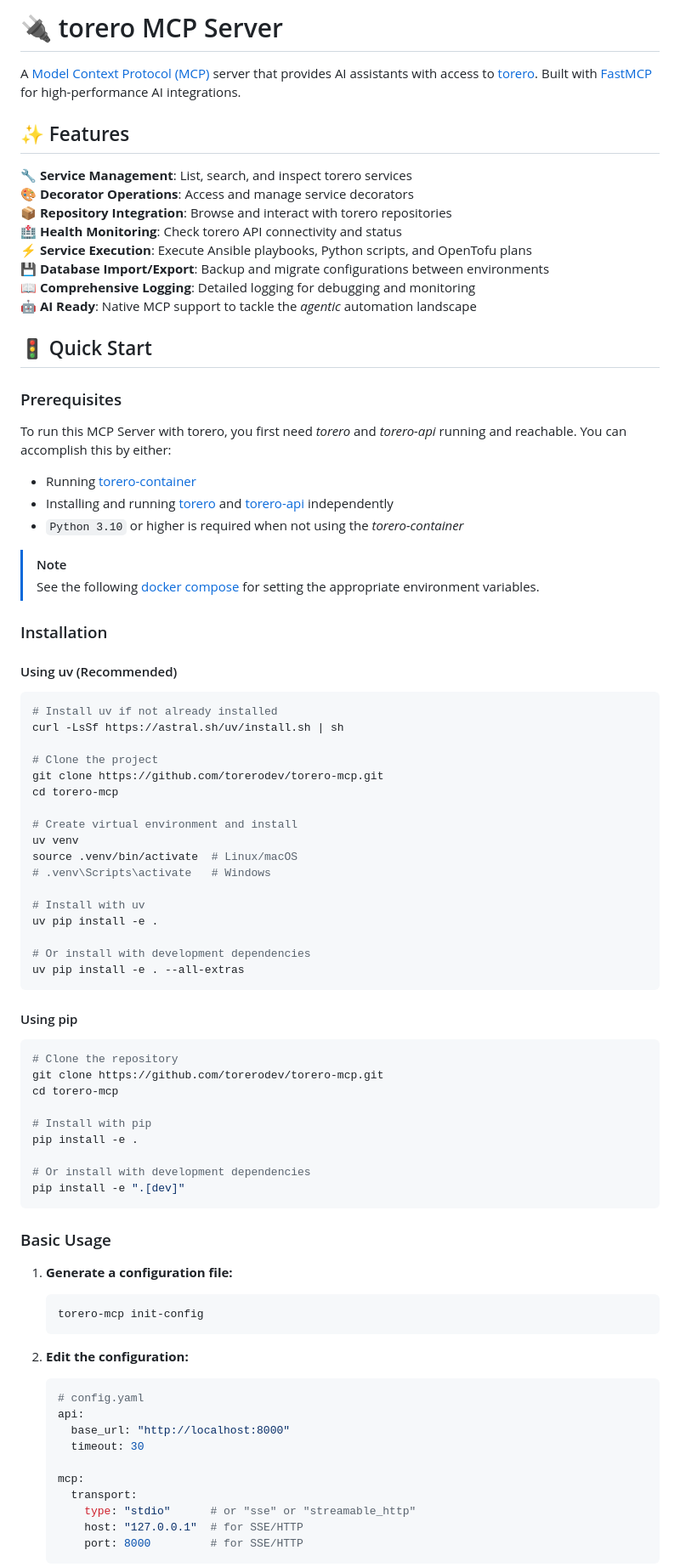
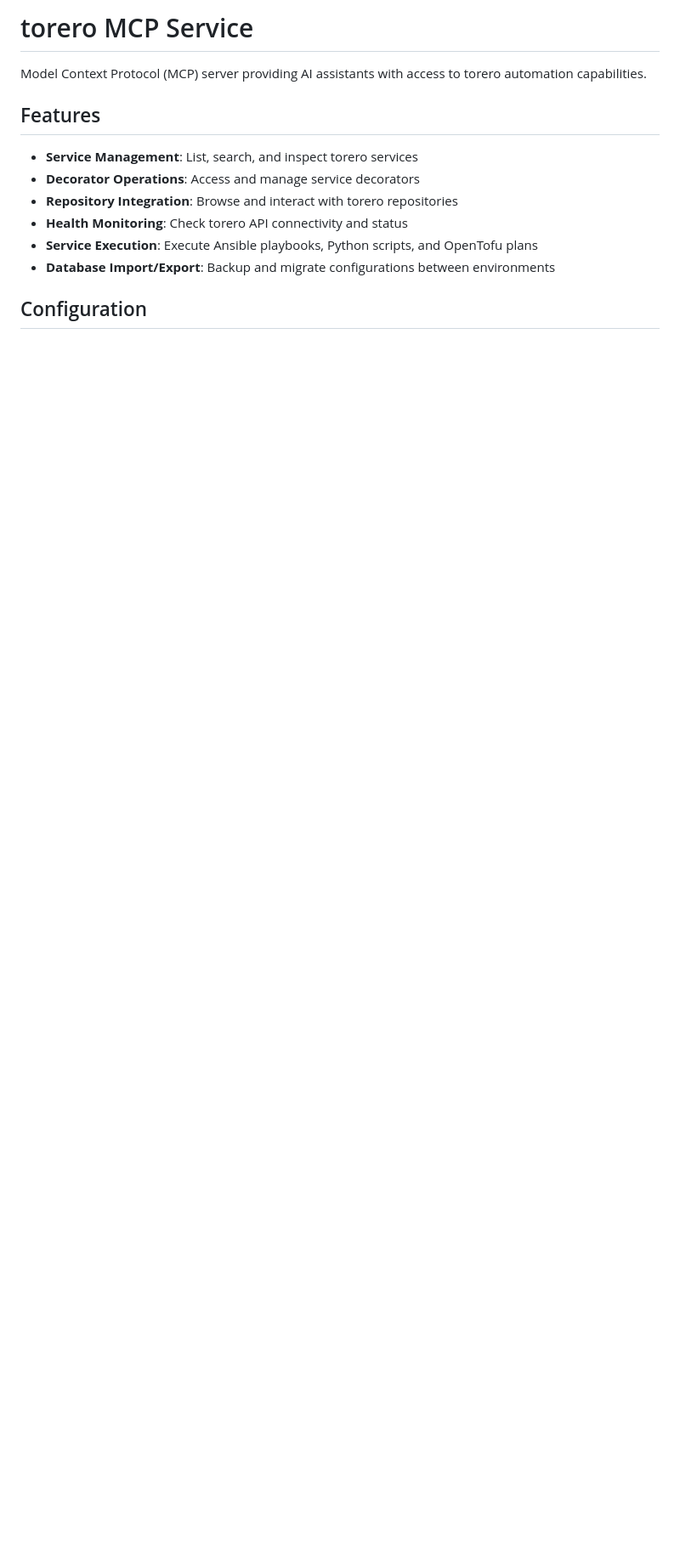
Before and after one commit to wcollins/torero-container, a Markdown page: opt/torero-mcp/README.md, the part around one of its changes. Shown at 85% size. Rendered like a GitHub page; blank space fills up the shorter version.

Commit message:
Update MCP README.md

````diff
--- a/opt/torero-mcp/README.md
+++ b/opt/torero-mcp/README.md
@@ -1,81 +1,14 @@
-# 🔌 torero MCP Server
-A [Model Context Protocol (MCP)](https://modelcontextprotocol.io) server that provides AI assistants with access to [torero](https://torero.dev). Built with [FastMCP](https://github.com/jlowin/fastmcp) for high-performance AI integrations.
+# torero MCP Service
 
-## ✨ Features
-🔧 **Service Management**: List, search, and inspect torero services
-🎨 **Decorator Operations**: Access and manage service decorators
-📦 **Repository Integration**: Browse and interact with torero repositories
-🏥 **Health Monitoring**: Check torero API connectivity and status
-⚡ **Service Execution**: Execute Ansible playbooks, Python scripts, and OpenTofu plans
-💾 **Database Import/Export**: Backup and migrate configurations between environments
-📖 **Comprehensive Logging**: Detailed logging for debugging and monitoring
-🤖 **AI Ready**: Native MCP support to tackle the _agentic_ automation landscape
+Model Context Protocol (MCP) server providing AI assistants with access to torero automation capabilities.
 
-## 🚦 Quick Start
+## Features
+- **Service Management**: List, search, and inspect torero services
+- **Decorator Operations**: Access and manage service decorators
+- **Repository Integration**: Browse and interact with torero repositories
+- **Health Monitoring**: Check torero API connectivity and status
+- **Service Execution**: Execute Ansible playbooks, Python scripts, and OpenTofu plans
+- **Database Import/Export**: Backup and migrate configurations between environments
 
-### Prerequisites
-To run this MCP Server with torero, you first need _torero_ and _torero-api_ running and reachable. You can accomplish this by either:
-- Running [torero-container](https://github.com/torerodev/torero-container)
-- Installing and running [torero](https://docs.torero.dev/en/latest/installation/) and [torero-api](https://github.com/torerodev/torero-api) independently
-- `Python 3.10` or higher is required when not using the _torero-container_
+## Configuration
 
-> [!NOTE]
-> See the following [docker compose](https://github.com/torerodev/torero-container?tab=readme-ov-file#docker-compose-with-latest-opentofu-version
-) for setting the appropriate environment variables.
-
-### Installation
-
-#### Using uv (Recommended)
-```bash
-# Install uv if not already installed
-curl -LsSf https://astral.sh/uv/install.sh | sh
-
-# Clone the project
-git clone https://github.com/torerodev/torero-mcp.git
-cd torero-mcp
-
-# Create virtual environment and install
-uv venv
-source .venv/bin/activate  # Linux/macOS
-# .venv\Scripts\activate   # Windows
-
-# Install with uv
-uv pip install -e .
-
-# Or install with development dependencies
-uv pip install -e . --all-extras
-```
-
-#### Using pip
-```bash
-# Clone the repository
-git clone https://github.com/torerodev/torero-mcp.git
-cd torero-mcp
-
-# Install with pip
-pip install -e .
-
-# Or install with development dependencies
-pip install -e ".[dev]"
-```
-
-### Basic Usage
-1. **Generate a configuration file:**
-   ```bash
-   torero-mcp init-config
-   ```
-
-2. **Edit the configuration:**
-   ```yaml
-   # config.yaml
-   api:
-     base_url: "http://localhost:8000"
-     timeout: 30
-
-   mcp:
-     transport:
-       type: "stdio"      # or "sse" or "streamable_http"
-       host: "127.0.0.1"  # for SSE/HTTP
-       port: 8000         # for SSE/HTTP
-   ```
-
````
Also changed, not shown: other parts of opt/torero-mcp/README.md (+129 -184 lines).
